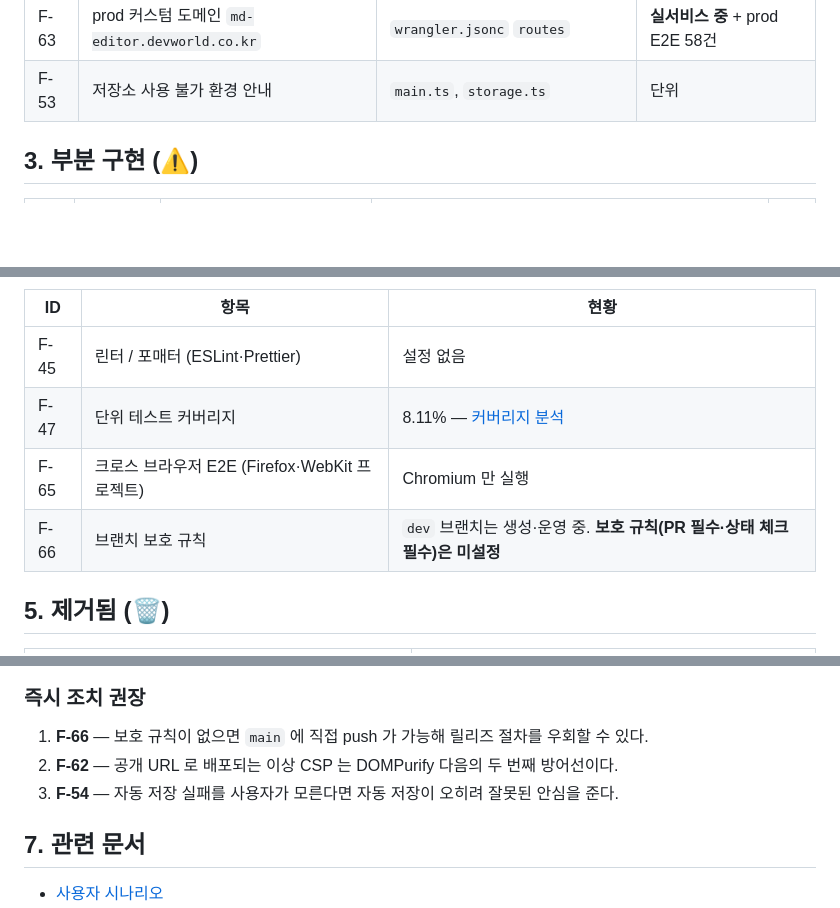
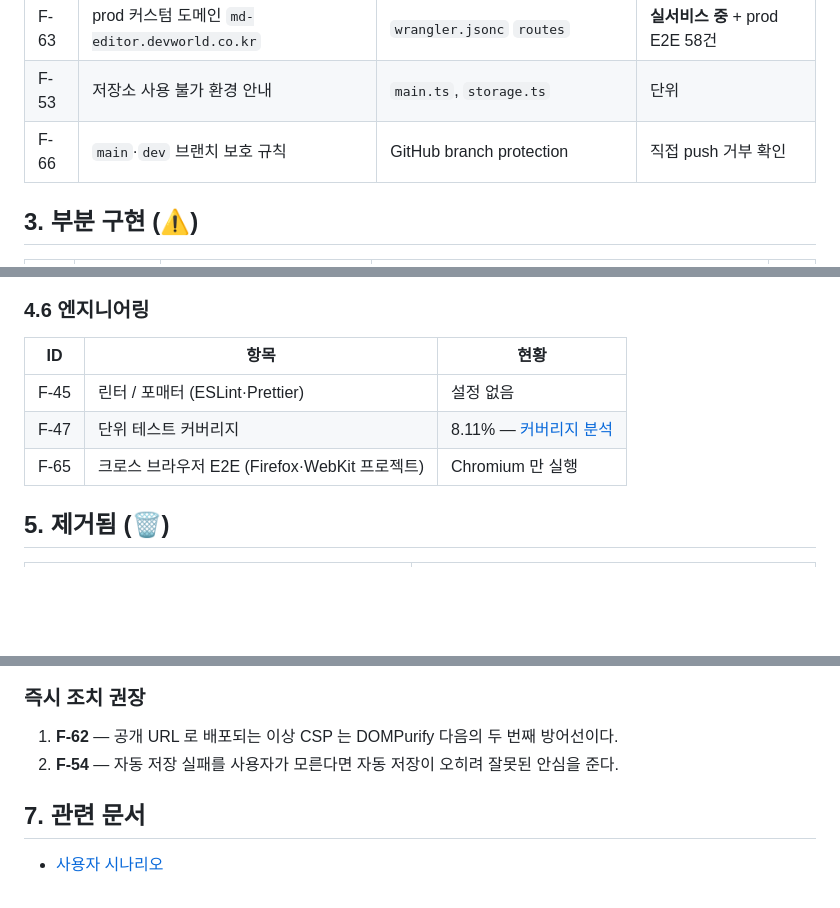
Before and after one commit to devworld-ltd/markdownEditor, a Markdown page: docs/features/feature-status.md, 3 parts joined by grey strips. Drawn GitHub-style; blank space fills up the shorter version.

```diff
--- a/docs/features/feature-status.md
+++ b/docs/features/feature-status.md
@@ -50,6 +50,7 @@
 | F-52 | Cloudflare Workers 배포 (dev/prod) | `wrangler.jsonc`, `ci.yml` deploy 잡 | **실배포 성공** (dev·prod) |
 | F-63 | prod 커스텀 도메인 `md-editor.devworld.co.kr` | `wrangler.jsonc` `routes` | **실서비스 중** + prod E2E 58건 |
 | F-53 | 저장소 사용 불가 환경 안내 | `main.ts`, `storage.ts` | 단위 |
+| F-66 | `main`·`dev` 브랜치 보호 규칙 | GitHub branch protection | 직접 push 거부 확인 |
 
 ## 3. 부분 구현 (⚠️)
 
@@ -124,7 +125,6 @@
 | F-45 | 린터 / 포매터 (ESLint·Prettier) | 설정 없음 |
 | F-47 | 단위 테스트 커버리지 | 8.11% — [커버리지 분석](../testing/coverage.md) |
 | F-65 | 크로스 브라우저 E2E (Firefox·WebKit 프로젝트) | Chromium 만 실행 |
-| F-66 | 브랜치 보호 규칙 | `dev` 브랜치는 생성·운영 중. **보호 규칙(PR 필수·상태 체크 필수)은 미설정** |
 
 ## 5. 제거됨 (🗑)
 
@@ -156,9 +155,8 @@ graph TD
 
 ### 즉시 조치 권장
 
-1. **F-66** — 보호 규칙이 없으면 `main` 에 직접 push 가 가능해 릴리즈 절차를 우회할 수 있다.
-2. **F-62** — 공개 URL 로 배포되는 이상 CSP 는 DOMPurify 다음의 두 번째 방어선이다.
-3. **F-54** — 자동 저장 실패를 사용자가 모른다면 자동 저장이 오히려 잘못된 안심을 준다.
+1. **F-62** — 공개 URL 로 배포되는 이상 CSP 는 DOMPurify 다음의 두 번째 방어선이다.
+2. **F-54** — 자동 저장 실패를 사용자가 모른다면 자동 저장이 오히려 잘못된 안심을 준다.
 
 ## 7. 관련 문서
 
```
Also changed, not shown: other parts of docs/features/feature-status.md (+1 -2 lines), docs/operations/branch-strategy.md (+43 -10 lines), docs/testing/test-results.md (+0 -1 lines).
